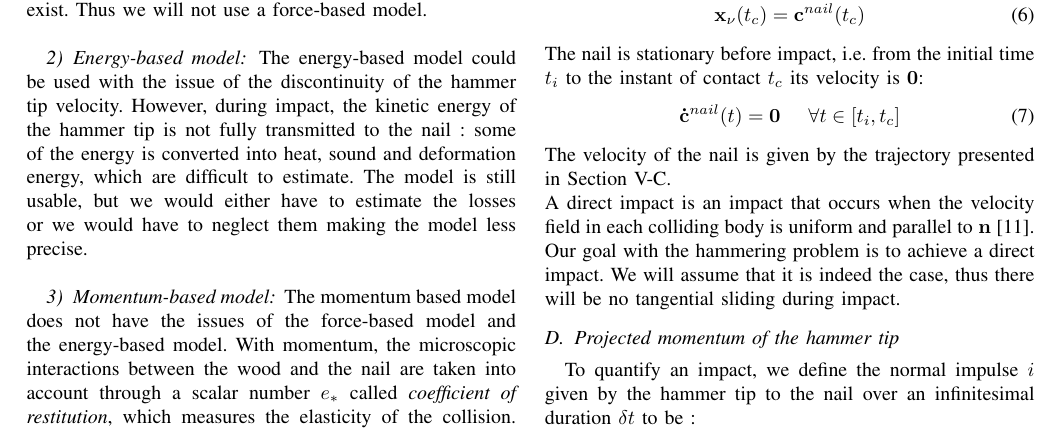
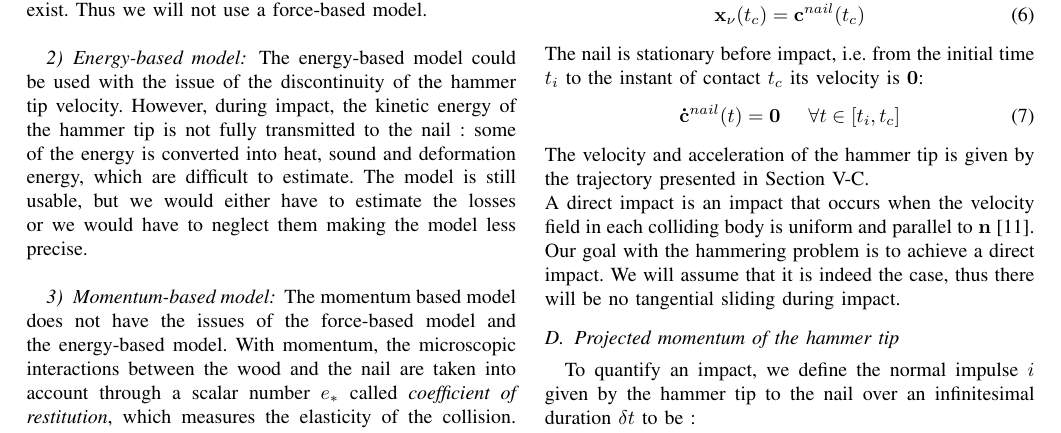
Before and after one commit to vujimmy/HRP5P-Hammering, a LaTeX paper (main.tex): part of page 2 of 6, cut so that both start at the same text. Compiled offline with pdfLaTeX.

Commit message:
Fixed the '???' comment

```diff
--- a/main.tex
+++ b/main.tex
@@ -168,7 +168,7 @@ The nail is stationary before impact, i.e. from the initial time $t_i$ to the in
 \begin{equation}
     \mathbf{\dot c}^{nail}(t) = \mathbf{0} \ \ \ \  \forall t \in [t_i, t_c]
 \end{equation}
-The velocity of the nail is given by the trajectory presented in Section \ref{Hammer tip velocity and acceleration}. \\
+The velocity and acceleration of the hammer tip is given by the trajectory presented in Section \ref{Hammer tip velocity and acceleration}. \\
 % When the colliding bodies first interact, the contact points $C$ and $C'$ have an initial relative velocity $v_0$ :
 % \begin{equation}
 %     \mathbf{v_{0}} = \mathbf{V}_C(0) - \mathbf{V}_{C'}(0)
```
Also changed, not shown: main.pdf, 1 other file.
